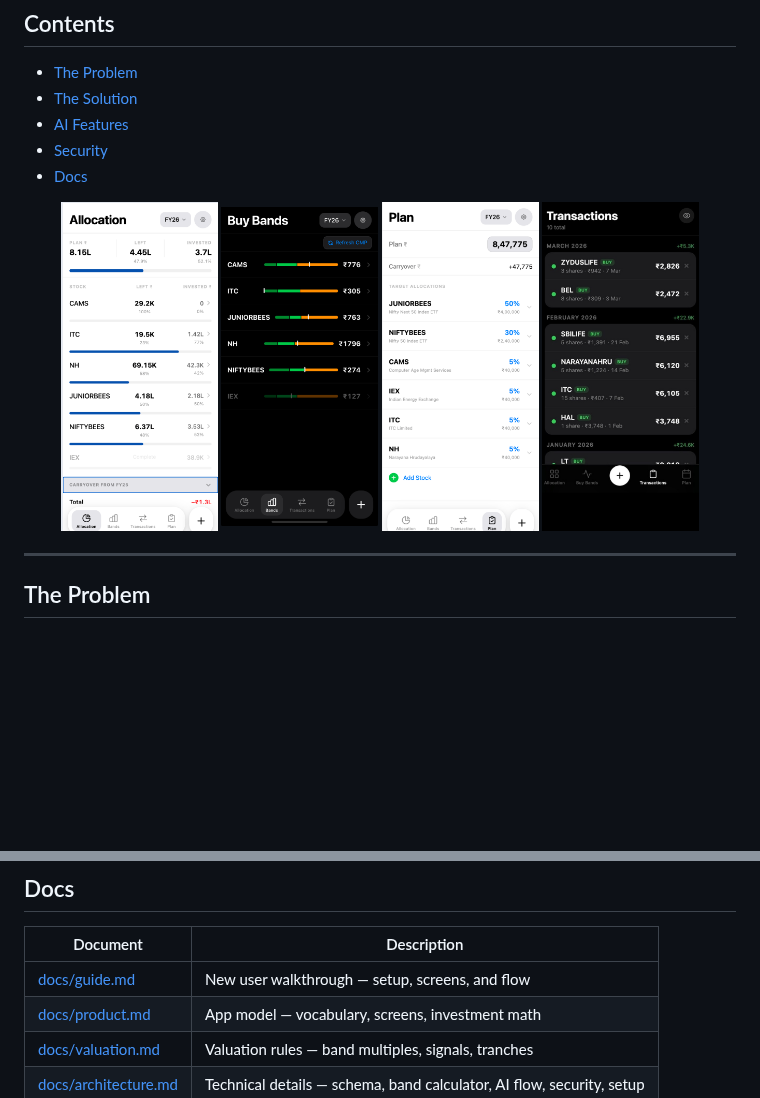
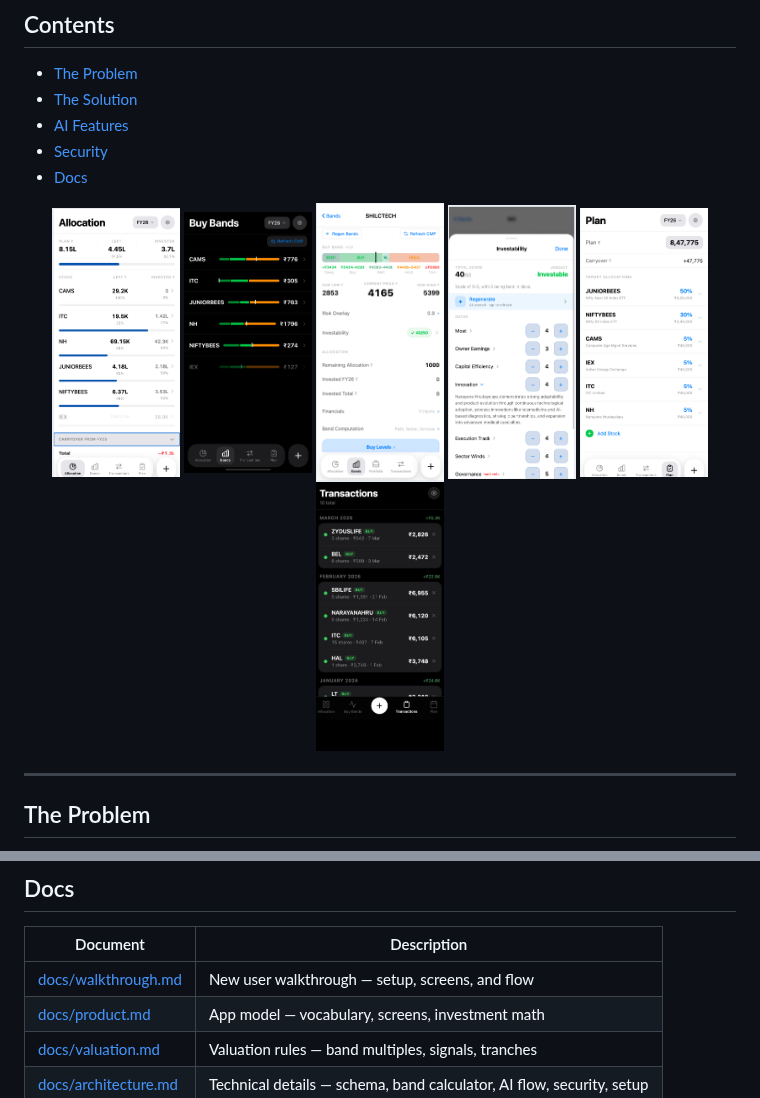
Before and after one commit to shriramks/haku, a Markdown page: README.md, 2 parts joined by grey strips. Drawn GitHub-style; pictures changed too: docs/screenshots/bands_detail.png (added), docs/screenshots/investability.png (added); blank space fills up the shorter version.

```diff
--- a/README.md
+++ b/README.md
@@ -15,10 +15,12 @@ Most apps let you monitor existing investments. Haku is for planning them.
 - [Docs](#docs)
 
 <div align="center">
-  <img src="docs/screenshots/allocation.png" width="22%" alt="Allocation" />
-  <img src="docs/screenshots/buy_bands.png" width="22%" alt="Buy Bands" />
-  <img src="docs/screenshots/plan.png" width="22%" alt="Plan" />
-  <img src="docs/screenshots/transactions.jpeg" width="22%" alt="Transactions" />
+  <img src="docs/screenshots/allocation.png" width="18%" alt="Allocation" />
+  <img src="docs/screenshots/buy_bands.png" width="18%" alt="Buy Bands" />
+  <img src="docs/screenshots/bands_detail.png" width="18%" alt="Band Detail" />
+  <img src="docs/screenshots/investability.png" width="18%" alt="Investability" />
+  <img src="docs/screenshots/plan.png" width="18%" alt="Plan" />
+  <img src="docs/screenshots/transactions.jpeg" width="18%" alt="Transactions" />
 </div>
 
 ---
@@ -73,7 +75,7 @@ The investability scorecard uses **Gemini 2.5 Flash** to score a stock across 10
 
 | Document | Description |
 |----------|-------------|
-| [docs/guide.md](docs/guide.md) | New user walkthrough — setup, screens, and flow |
+| [docs/walkthrough.md](docs/walkthrough.md) | New user walkthrough — setup, screens, and flow |
 | [docs/product.md](docs/product.md) | App model — vocabulary, screens, investment math |
 | [docs/valuation.md](docs/valuation.md) | Valuation rules — band multiples, signals, tranches |
 | [docs/architecture.md](docs/architecture.md) | Technical details — schema, band calculator, AI flow, security, setup |
```
Also changed, not shown: docs/walkthrough.md (renamed from docs/guide.md, +72 -44 lines).
